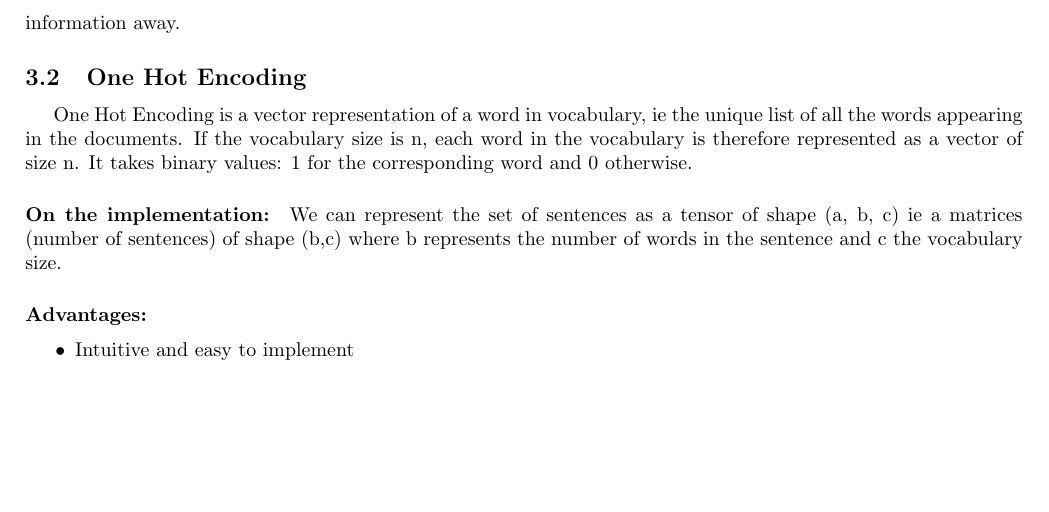
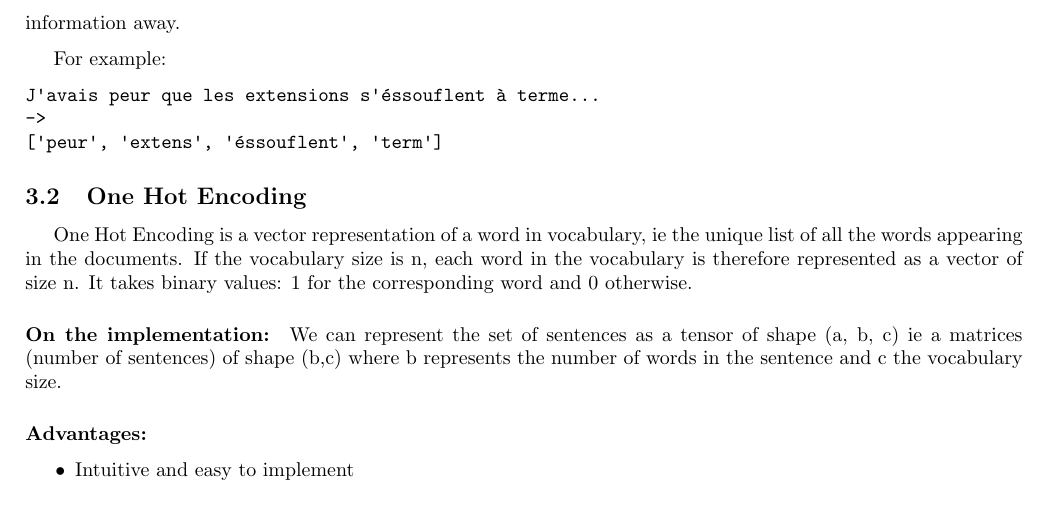
Before and after one commit to egretwAlker/ueprojet, a LaTeX document (rapport/rapport.tex): part of page 4 of 18, cut so that both start at the same text, the shorter picture padded with empty space. Compiled offline with pdfLaTeX.

Commit message:
add example of preprocessing

```diff
--- a/rapport/rapport.tex
+++ b/rapport/rapport.tex
@@ -119,6 +119,13 @@ Stopwords are commonly used words in a language that are considered to have litt
 `not' is not a stopword, because it might indicate the opposite sentiment.
 
 We also applied Stemming that reduces words to their root forms. It minimizes the confusion around words that have similar meanings and lowers the complexity of the input space. However, it comes at the cost of throwing information away.
+
+For example:
+\begin{verbatim}
+J'avais peur que les extensions s'éssouflent à terme...
+->
+['peur', 'extens', 'éssouflent', 'term']
+\end{verbatim}
 
 \subsection{One Hot Encoding}
 
```
